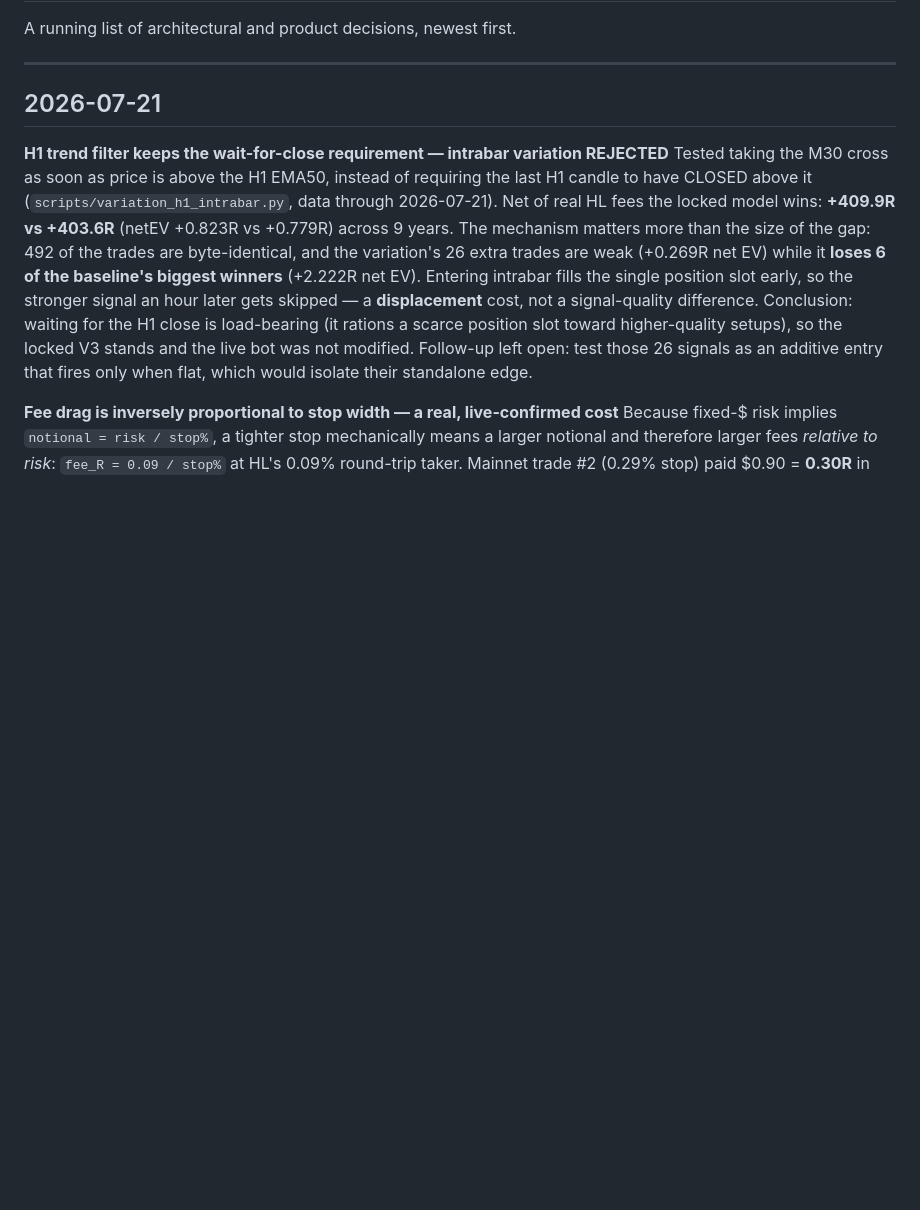
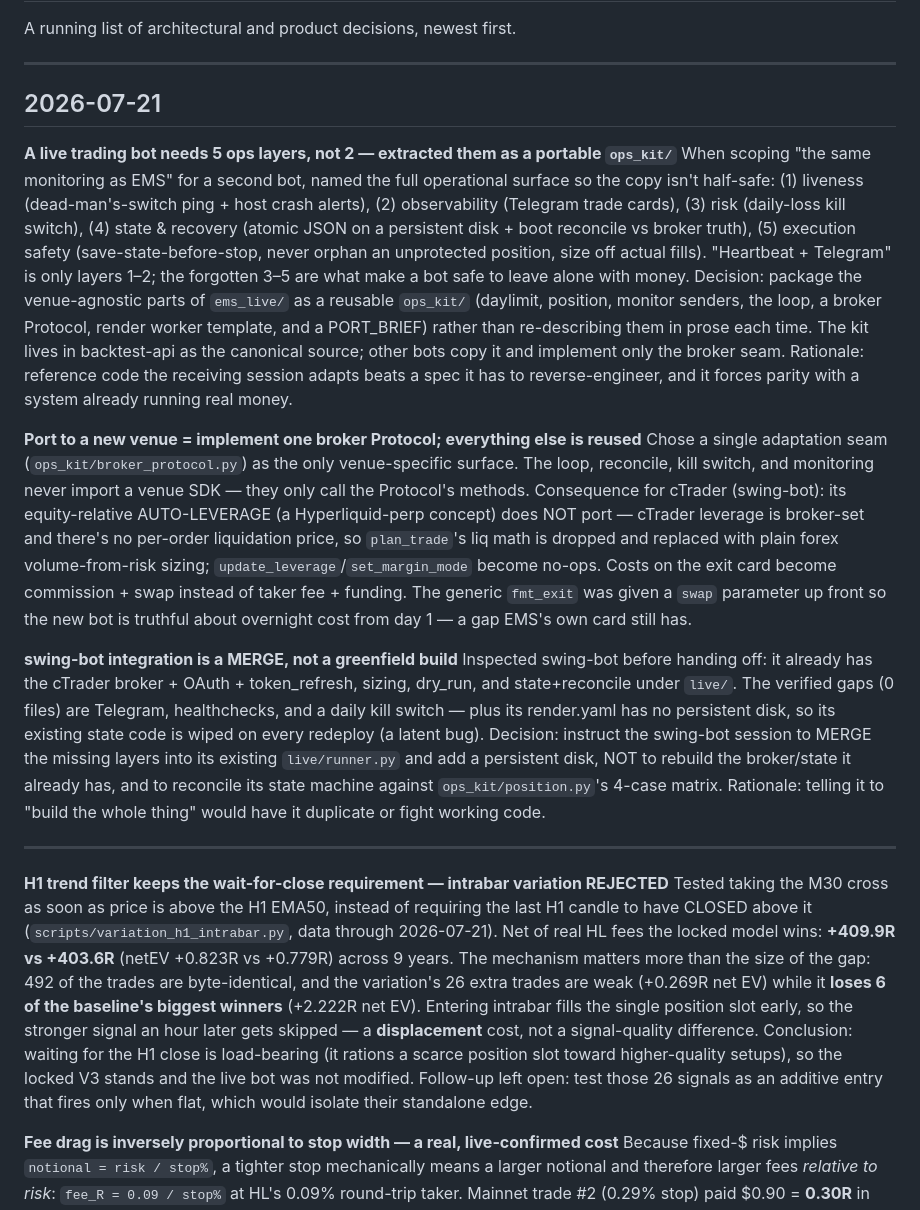
Before and after one commit to chillcharcontacto-cyber/backtest-api, a Markdown page: docs/decisions-log.md, the part around the change. Drawn GitHub-style; blank space fills up the shorter version.

```diff
--- a/docs/decisions-log.md
+++ b/docs/decisions-log.md
@@ -5,6 +5,44 @@ A running list of architectural and product decisions, newest first.
 ---
 
 ## 2026-07-21
+
+**A live trading bot needs 5 ops layers, not 2 — extracted them as a portable `ops_kit/`**
+When scoping "the same monitoring as EMS" for a second bot, named the full operational
+surface so the copy isn't half-safe: (1) liveness (dead-man's-switch ping + host crash
+alerts), (2) observability (Telegram trade cards), (3) risk (daily-loss kill switch),
+(4) state & recovery (atomic JSON on a persistent disk + boot reconcile vs broker truth),
+(5) execution safety (save-state-before-stop, never orphan an unprotected position, size
+off actual fills). "Heartbeat + Telegram" is only layers 1–2; the forgotten 3–5 are what
+make a bot safe to leave alone with money. Decision: package the venue-agnostic parts of
+`ems_live/` as a reusable `ops_kit/` (daylimit, position, monitor senders, the loop, a
+broker Protocol, render worker template, and a PORT_BRIEF) rather than re-describing them
+in prose each time. The kit lives in backtest-api as the canonical source; other bots copy
+it and implement only the broker seam. Rationale: reference code the receiving session
+adapts beats a spec it has to reverse-engineer, and it forces parity with a system already
+running real money.
+
+**Port to a new venue = implement one broker Protocol; everything else is reused**
+Chose a single adaptation seam (`ops_kit/broker_protocol.py`) as the only venue-specific
+surface. The loop, reconcile, kill switch, and monitoring never import a venue SDK — they
+only call the Protocol's methods. Consequence for cTrader (swing-bot): its equity-relative
+AUTO-LEVERAGE (a Hyperliquid-perp concept) does NOT port — cTrader leverage is broker-set
+and there's no per-order liquidation price, so `plan_trade`'s liq math is dropped and
+replaced with plain forex volume-from-risk sizing; `update_leverage`/`set_margin_mode`
+become no-ops. Costs on the exit card become commission + swap instead of taker fee +
+funding. The generic `fmt_exit` was given a `swap` parameter up front so the new bot is
+truthful about overnight cost from day 1 — a gap EMS's own card still has.
+
+**swing-bot integration is a MERGE, not a greenfield build**
+Inspected swing-bot before handing off: it already has the cTrader broker + OAuth +
+token_refresh, sizing, dry_run, and state+reconcile under `live/`. The verified gaps
+(0 files) are Telegram, healthchecks, and a daily kill switch — plus its render.yaml has
+no persistent disk, so its existing state code is wiped on every redeploy (a latent bug).
+Decision: instruct the swing-bot session to MERGE the missing layers into its existing
+`live/runner.py` and add a persistent disk, NOT to rebuild the broker/state it already has,
+and to reconcile its state machine against `ops_kit/position.py`'s 4-case matrix. Rationale:
+telling it to "build the whole thing" would have it duplicate or fight working code.
+
+---
 
 **H1 trend filter keeps the wait-for-close requirement — intrabar variation REJECTED**
 Tested taking the M30 cross as soon as price is above the H1 EMA50, instead of requiring the
```
Also changed, not shown: docs/handoff/HANDOFF.md (+41 -1 lines).
